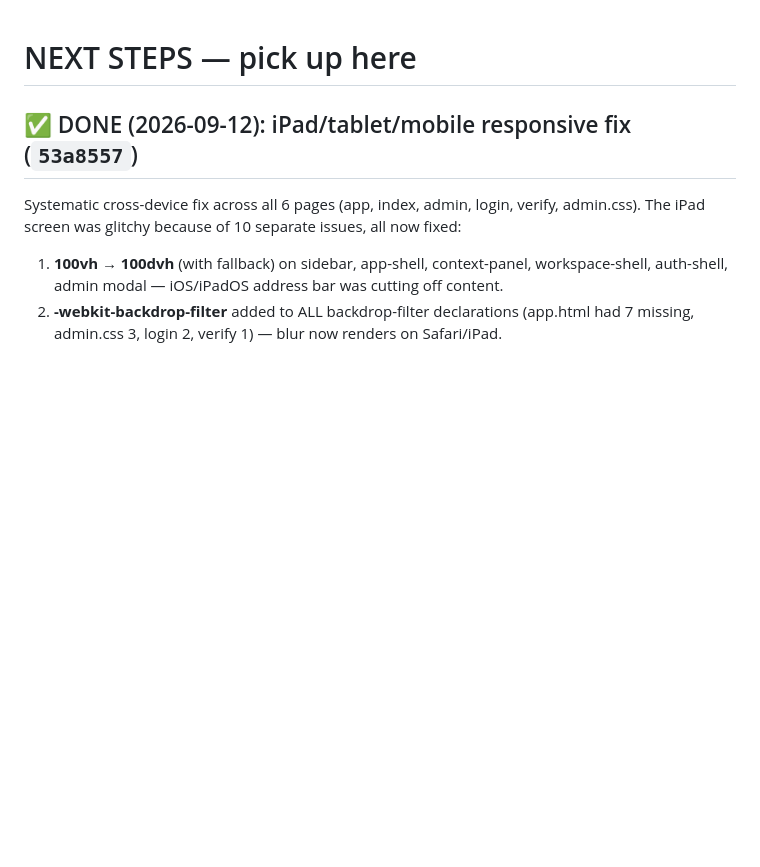
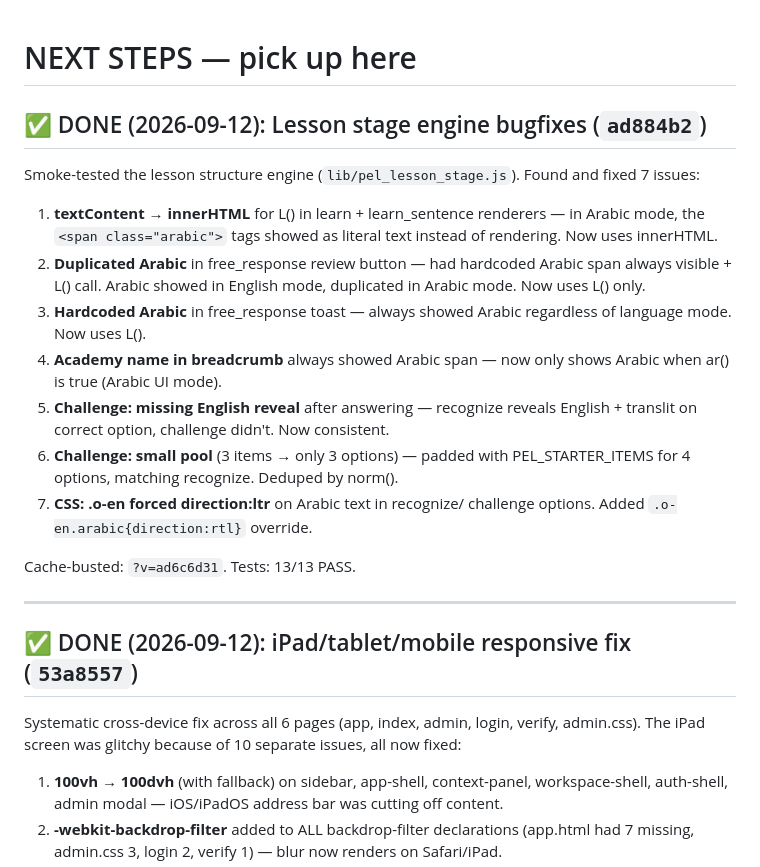
Before and after one commit to personalizedenglishlessons/tutorfiraspel, a Markdown page: NEXT_STEPS.md, the part around the change. GitHub-like rendering; blank space fills up the shorter version.

Commit message:
docs: NEXT_STEPS breadcrumb for engine bugfixes (ad884b2)

```diff
--- a/NEXT_STEPS.md
+++ b/NEXT_STEPS.md
@@ -1,4 +1,31 @@
 # NEXT STEPS — pick up here
+
+## ✅ DONE (2026-09-12): Lesson stage engine bugfixes (`ad884b2`)
+
+Smoke-tested the lesson structure engine (`lib/pel_lesson_stage.js`).
+Found and fixed 7 issues:
+
+1. **textContent → innerHTML** for L() in learn + learn_sentence
+   renderers — in Arabic mode, the `<span class="arabic">` tags showed
+   as literal text instead of rendering. Now uses innerHTML.
+2. **Duplicated Arabic** in free_response review button — had hardcoded
+   Arabic span always visible + L() call. Arabic showed in English mode,
+   duplicated in Arabic mode. Now uses L() only.
+3. **Hardcoded Arabic** in free_response toast — always showed Arabic
+   regardless of language mode. Now uses L().
+4. **Academy name in breadcrumb** always showed Arabic span — now only
+   shows Arabic when ar() is true (Arabic UI mode).
+5. **Challenge: missing English reveal** after answering — recognize
+   reveals English + translit on correct option, challenge didn't. Now
+   consistent.
+6. **Challenge: small pool** (3 items → only 3 options) — padded with
+   PEL_STARTER_ITEMS for 4 options, matching recognize. Deduped by norm().
+7. **CSS: .o-en forced direction:ltr** on Arabic text in recognize/
+   challenge options. Added `.o-en.arabic{direction:rtl}` override.
+
+Cache-busted: `?v=ad6c6d31`. Tests: 13/13 PASS.
+
+---
 
 ## ✅ DONE (2026-09-12): iPad/tablet/mobile responsive fix (`53a8557`)
 
```
